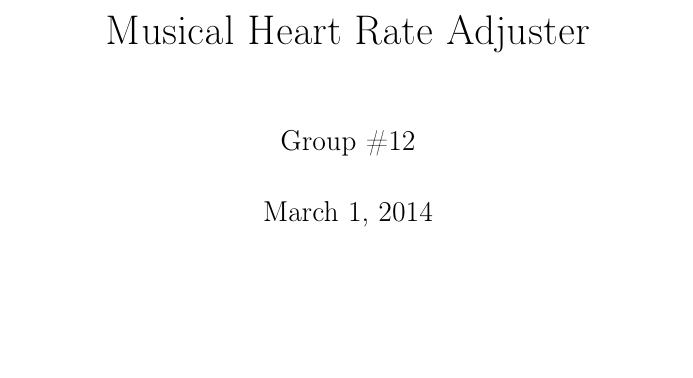
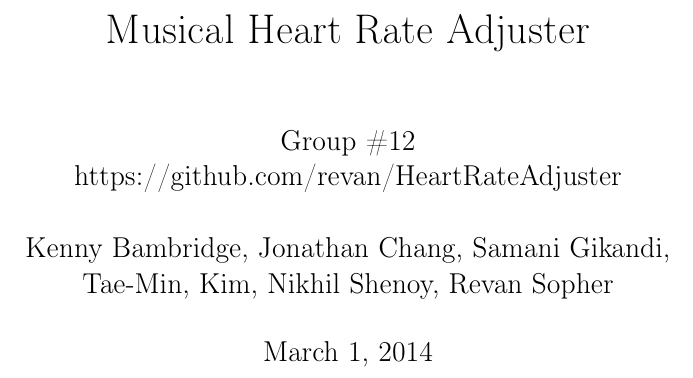
Before and after one commit to revan/HeartRateAdjuster, a LaTeX document (report.tex): part of page 1 of 67, cut so that both start at the same text, the shorter picture padded with empty space. Compiled offline with pdfLaTeX.

Commit message:
Fix part of title not showing up

```diff
--- a/report.tex
+++ b/report.tex
@@ -10,8 +10,10 @@
 \newcolumntype{C}[1]{>{\centering\let\newline\\\arraybackslash\hspace{0pt}}m{#1}}
 
 \title{Musical Heart Rate Adjuster}
-\subtitle{Software Engineering Project \\ https://github.com/revansopher/HeartRateAdjuster}
-\author{Group \#12}
+\author{Group \#12 \\ https://github.com/revan/HeartRateAdjuster \\
+\\Kenny Bambridge, Jonathan Chang, Samani Gikandi,
+\\Tae-Min, Kim, Nikhil Shenoy, Revan Sopher}
+
 
 \begin{document}
 \titlepic{\includegraphics{img/title.png}}
```
Also changed, not shown: report.pdf.
